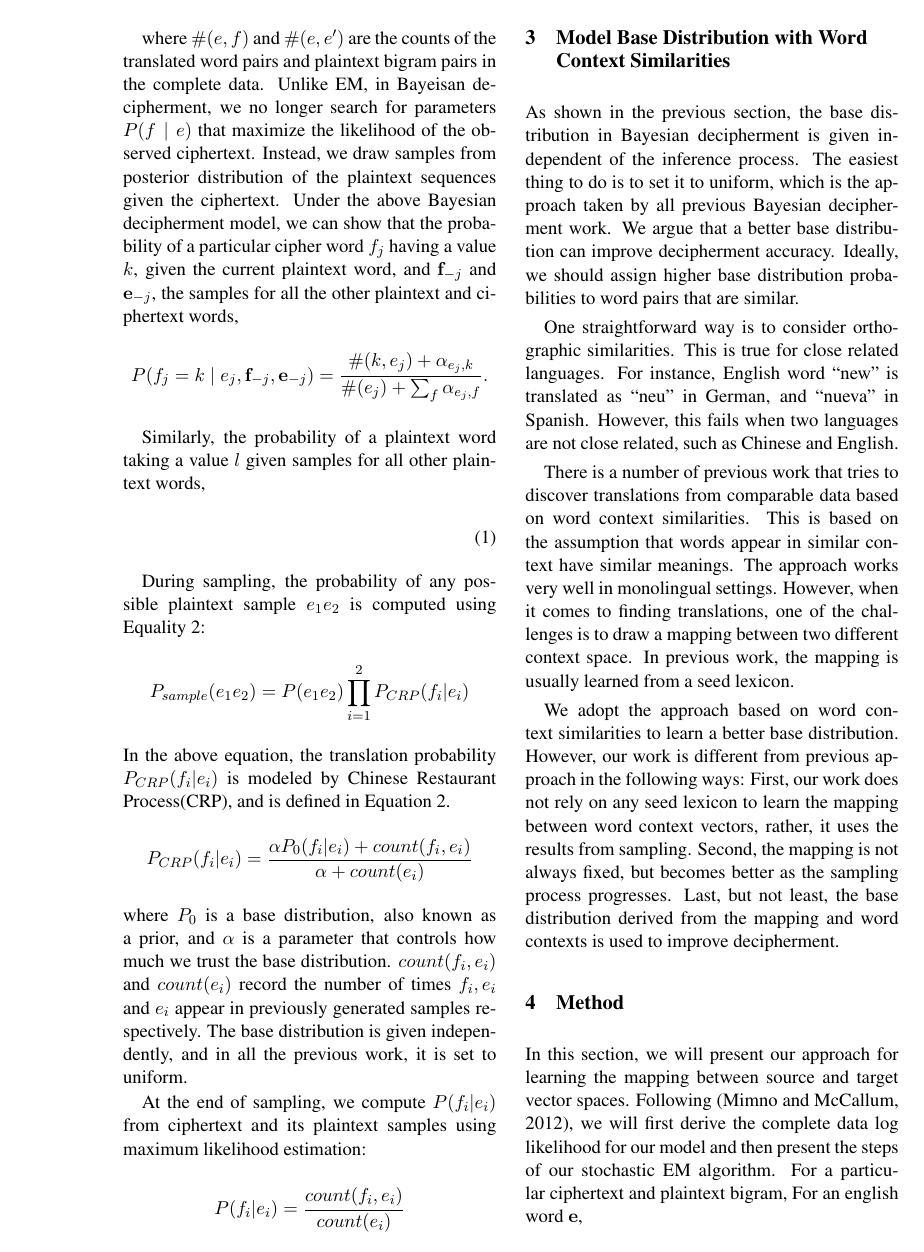
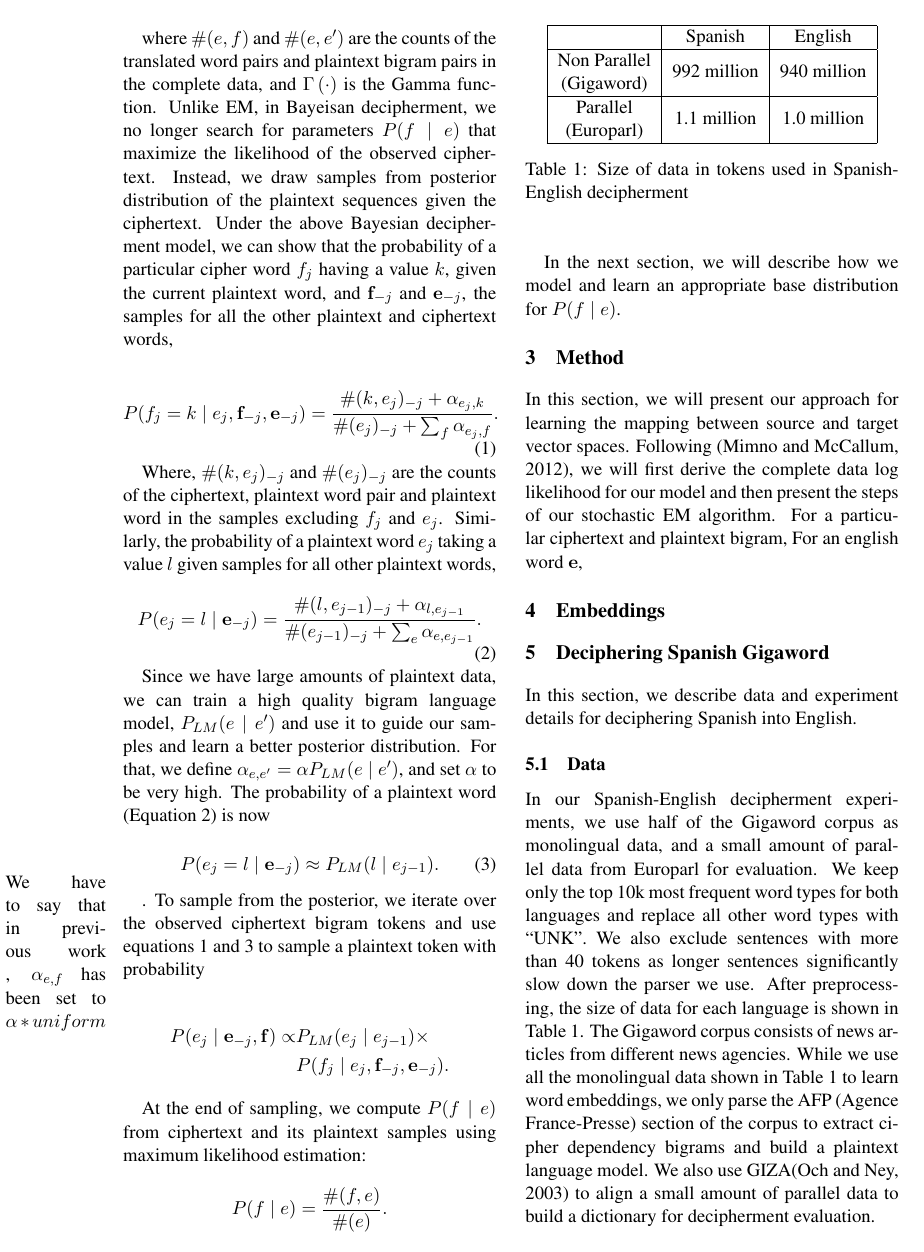
Before and after one commit to vaswani/acl2015_decipherment, a LaTeX paper (index.tex, which reads bg.tex): page 3 of 8. Compiled offline with pdfLaTeX.

Commit message:
updated background. Working on the dirichet multinomial regression now

```diff
--- a/bg.tex
+++ b/bg.tex
@@ -48,17 +48,35 @@ P( \{ \mathbf{\cipher}^n , \mathbf{\plain}^n \}_{n=1}^{N}, \{ P(\cipher \mid \pl
   \prod_{\plain}  \frac{\dirgamma{\sum_{\plain'} \alpha_{\plain,\plain'}}} {\prod_{\plain'} \dirgamma{\alpha_{\plain,\plain'}}} \prod_{\cipher} P(\plain \mid \plain')^{\#(\plain,\plain')+\alpha_{\plain,\plain'}-1}  &,
 \end{align*}
 
-where $\#(\plain,\cipher)$ and $\#(\plain,\plain')$ are the counts of the translated word pairs and plaintext bigram pairs in the complete data. Unlike EM, in Bayeisan decipherment, we no longer search for parameters $P(\cipher \mid \plain)$ that maximize the likelihood of the observed ciphertext. Instead, we draw samples from posterior distribution of the plaintext sequences given the ciphertext. Under the above Bayesian decipherment model, we can show that the probability of a particular cipher word $\cipher_{j}$ having a value $k$, given the current plaintext word, and $\mathbf{\cipher}_{-j}$ and $\mathbf{\plain}_{-j}$, the samples for all the other plaintext and ciphertext words,
-\begin{equation*}
-P(\cipher_j = k \mid \plain_j,\mathbf{\cipher}_{-j}, \mathbf{\plain}_{-j}) = \frac{\#(k, \plain_j) + \alpha_{\plain_j,k}}{\#(\plain_j)+\sum_{\cipher} \alpha_{\plain_j,\cipher}}.
-\end{equation*}
+where $\#(\plain,\cipher)$ and $\#(\plain,\plain')$ are the counts of the translated word pairs and plaintext bigram pairs in the complete data, and $\dirgamma{\cdot}$ is the Gamma function. Unlike EM, in Bayeisan decipherment, we no longer search for parameters $P(\cipher \mid \plain)$ that maximize the likelihood of the observed ciphertext. Instead, we draw samples from posterior distribution of the plaintext sequences given the ciphertext. Under the above Bayesian decipherment model, we can show that the probability of a particular cipher word $\cipher_{j}$ having a value $k$, given the current plaintext word, and $\mathbf{\cipher}_{-j}$ and $\mathbf{\plain}_{-j}$, the samples for all the other plaintext and ciphertext words,
 
-Similarly, the probability of a plaintext word taking a value $l$ given samples for all other plaintext words,
-
-\begin{equation}
+\begin{equation} \label{prob_bayes_ciphertext}
+P(\cipher_j = k \mid \plain_j,\mathbf{\cipher}_{-j}, \mathbf{\plain}_{-j}) = \frac{\#(k, \plain_j)_{-j} + \alpha_{\plain_j,k}}{\#(\plain_j)_{-j}+\sum_{\cipher} \alpha_{\plain_j,\cipher}}.
 \end{equation}
 
-During sampling, the probability of any possible plaintext sample $e_{1}e_{2}$ is computed using Equality \ref{p_sample}:
+Where, $\#(k, \plain_j)_{-j}$ and $\#(\plain_j)_{-j}$ are the counts of the ciphertext, plaintext word pair and plaintext word in the samples excluding $\cipher_j$ and $\plain_j$. Similarly, the probability of a plaintext word $\plain_j$ taking a value $l$ given samples for all other plaintext words,
+\begin{equation} \label{prob_bayes_plaintext}
+P(\plain_j = l \mid \mathbf{\plain}_{-j}) = \frac{\#(l, \plain_{j-1})_{-j} + \alpha_{l,\plain_{j-1}}} {\#(\plain_{j-1})_{-j} + \sum_{\plain} \alpha_{\plain,\plain_{j-1}}}.
+\end{equation}
+
+
+%\begin{equation}
+%\end{equation}
+
+Since we have large amounts of plaintext data, we can train a high quality bigram language model, $P_{LM}(\plain \mid \plain')$ and use it to guide our samples and learn a better posterior distribution. For that, we define $\alpha_{\plain,\plain'} = \alpha P_{LM}(\plain \mid \plain')$, and set $\alpha$ to be very high. The probability of a plaintext word (Equation~\ref{prob_bayes_plaintext}) is now
+
+\begin{equation} \label{prob_bayes_plaintext_lm}
+P(\plain_j = l \mid \mathbf{\plain}_{-j}) \approx P_{LM}(l \mid \plain_{j-1}).
+\end{equation}
+
+\marginpar{We have to say that in previous work , $\alpha_{\plain,\cipher}$ has been set to $\alpha * uniform$}. To sample from the posterior, we iterate over the observed ciphertext bigram tokens and use equations~\ref{prob_bayes_ciphertext} and~\ref{prob_bayes_plaintext_lm} to sample a plaintext token with probability
+
+\begin{align*}
+P( \plain_j \mid \mathbf{\plain}_{-j}, \mathbf{\cipher} ) \propto & P_{LM}(\plain_j \mid \plain_{j-1}) \times \\
+                                                                                                & P(\cipher_j \mid \plain_j,\mathbf{\cipher}_{-j}, \mathbf{\plain}_{-j}).
+\end{align*}
+
+\iffalse
 %
 \[
 \label{p_sample}
@@ -73,19 +91,13 @@ P_{CRP}(f_{i}|e_{i}) = \frac{\alpha P_0(f_{i}|e_{i})+count(f_{i},e_{i})}{\alpha+
 \]
 %
 where $P_{0}$ is a base distribution, also known as a prior, and $\alpha$ is a parameter that controls how much we trust the base distribution. $count(f_{i},e_{i})$ and $count(e_{i})$ record the number of times $f_{i},e_{i}$ and $e_{i}$ appear in previously generated samples respectively. The base distribution is given independently, and in all the previous work, it is set to uniform.
+\fi
 
-At the end of sampling, we compute $P(f_{i}|e_{i})$ from ciphertext and its plaintext samples using maximum likelihood estimation:
+At the end of sampling, we compute $P(\cipher \mid \plain)$ from ciphertext and its plaintext samples using maximum likelihood estimation:
 
 \[
 \label{mlh_estimation}
-P(f_{i}|e_{i}) =  \frac{count(f_{i},e_{i})}{count(e_{i})}
+P(\cipher \mid \plain) =  \frac{\#(\cipher,\plain)}{\#(\plain)}.
 \]
 
-\section{Model Base Distribution with Word Context Similarities}
-As shown in the previous section, the base distribution in Bayesian decipherment is given independent of the inference process. The easiest thing to do is to set it to uniform, which is the approach taken by all previous Bayesian decipherment work. We argue that a better base distribution can improve decipherment accuracy. Ideally, we should assign higher base distribution probabilities to word pairs that are similar.
-
-One straightforward way is to consider orthographic similarities. This is true for close related languages. For instance, English word ``new'' is translated as ``neu'' in German, and ``nueva'' in Spanish. However, this fails when two languages are not close related, such as Chinese and English.
-
-There is a number of previous work that tries to discover translations from comparable data based on word context similarities. This is based on the assumption that words appear in similar context have similar meanings. The approach works very well in monolingual settings. However, when it comes to finding translations, one of the challenges is to draw a mapping between two different context space. In previous work, the mapping is usually learned from a seed lexicon.
-
-We adopt the approach based on word context similarities to learn a better base distribution. However, our work is different from previous approach in the following ways: First, our work does not rely on any seed lexicon to learn the mapping between word context vectors, rather, it uses the results from sampling. Second, the mapping is not always fixed, but becomes better as the sampling process progresses. Last, but not least, the base distribution derived from the mapping and word contexts is used to improve decipherment.
+In the next section, we will describe how we model and learn an appropriate base distribution for $P(\cipher \mid \plain)$.
```
Also changed, not shown: ref.bib (+15 -0 lines).
